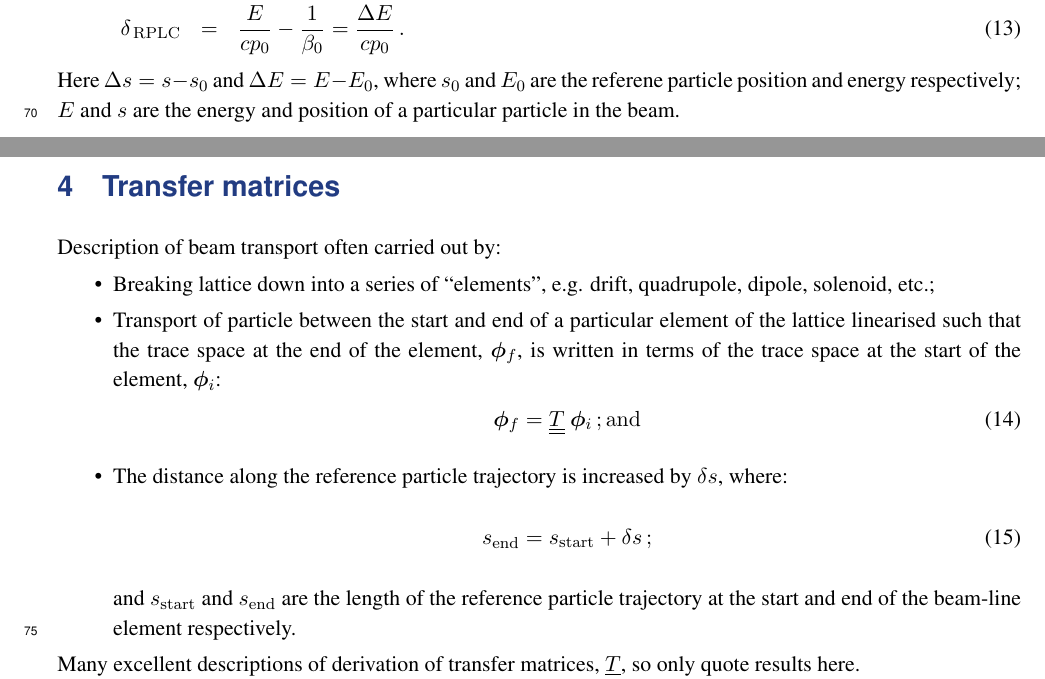
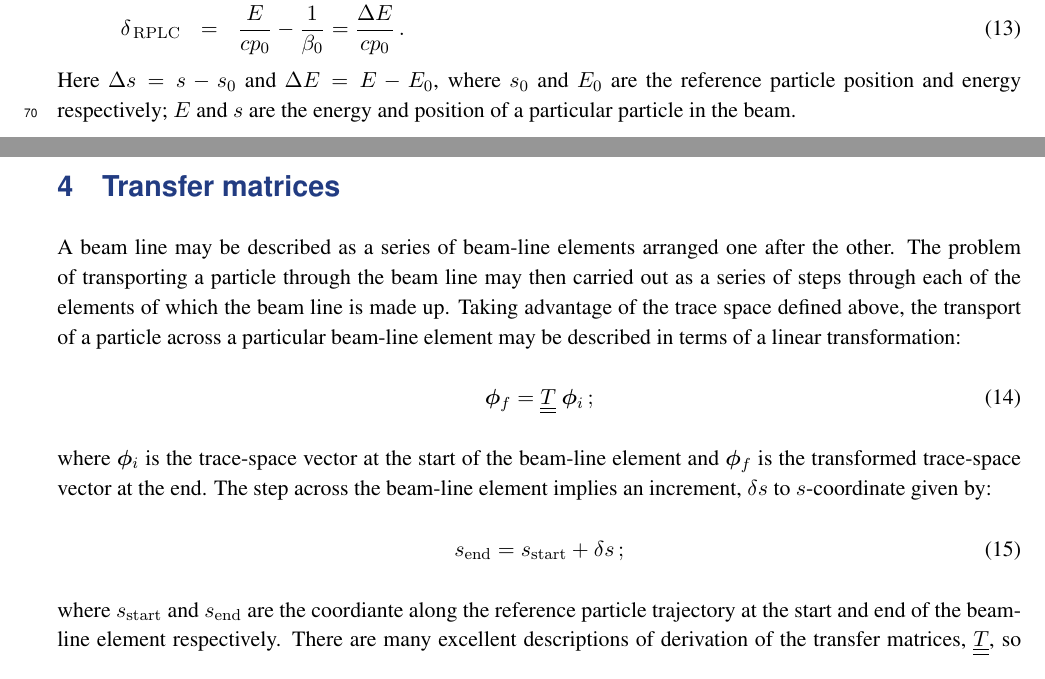
Before and after one commit to ImperialCollegeLondon/LhARAlinearOptics, a LaTeX document (00-Documentation/01-WriteUp/LhARAlinearOptics.tex, which reads 00-Documentation/01-WriteUp/03-PhaseTraceSpace/03-PhaseTraceSpace.tex, 00-Documentation/01-WriteUp/04-TransferMatrices/04-TransferMatrices.tex): two parts of pages 4 and 5 of 11, joined at a grey line, cut so that both start at the same text. The pictures show the PDF file 00-Documentation/01-WriteUp/LhARAlinearOptics.pdf that the author committed with the source.

Commit message:
Minor update to documentation:

```diff
--- a/00-Documentation/01-WriteUp/03-PhaseTraceSpace/03-PhaseTraceSpace.tex
+++ b/00-Documentation/01-WriteUp/03-PhaseTraceSpace/03-PhaseTraceSpace.tex
@@ -87,6 +87,6 @@ where:
   \delta_{\rm\,RPLC}   & = & \frac{E}{c p_0} - \frac{1}{\beta_0} = \frac{\Delta E}{cp_0}          \, .
 \end{eqnarray}
 Here $\Delta s = s - s_0$ and $\Delta E = E - E_0$, where $s_0$ and
-$E_0$ are the referene particle position and energy respectively; $E$
+$E_0$ are the reference particle position and energy respectively; $E$
 and $s$ are the energy and position of a particular particle in the
 beam.
--- a/00-Documentation/01-WriteUp/04-TransferMatrices/04-TransferMatrices.tex
+++ b/00-Documentation/01-WriteUp/04-TransferMatrices/04-TransferMatrices.tex
@@ -2,30 +2,32 @@
 
 \section{Transfer matrices}
 
-Description of beam transport often carried out by:
-\begin{itemize}
-  \item Breaking lattice down into a series of ``elements'',
-    e.g. drift, quadrupole, dipole, solenoid, etc.;
-  \item Transport of particle between the start and end of a
-    particular element of the lattice linearised such that the trace
-    space at the end of the element, $\bm{\phi}_f$, is written in
-    terms of the trace space at the start of the element,
-    $\bm{\phi}_i$:
-    \begin{equation}
-      \bm{\phi}_f = \underline{\underline{T}} ~ \bm{\phi}_i \,
-      {\rm ; and}
-    \end{equation}
-  \item The distance along the reference particle trajectory is
-    increased by $\delta s$, where:
-    \begin{equation}
-      s_{\rm end} = s_{\rm start} + \delta s \, ;
-    \end{equation}
-    and $s_{\rm start}$ and $s_{\rm end}$ are the length of the
-    reference particle trajectory at the start and end of the
-    beam-line element respectively.
-\end{itemize}
-Many excellent descriptions of derivation of transfer matrices,
-$\underline{\underline{T}}$, so only quote results here.
+A beam line may be described as a series of beam-line elements
+arranged one after the other.
+The problem of transporting a particle through the beam line may then
+carried out as a series of steps through each of the elements of which
+the beam line is made up.
+Taking advantage of the trace space defined above, the transport of
+a particle across a particular beam-line element may be described in
+terms of a linear transformation:
+\begin{equation}
+  \bm{\phi}_f = \underline{\underline{T}} ~ \bm{\phi}_i \, ;
+\end{equation}
+where $\bm{\phi}_i$ is the trace-space vector at the start of the
+beam-line element and $\bm{\phi}_f$ is the transformed trace-space
+vector at the end.
+The step across the beam-line element implies an increment, $\delta s$
+to $s$-coordinate given by:
+\begin{equation}
+  s_{\rm end} = s_{\rm start} + \delta s \, ;
+\end{equation}
+where $s_{\rm start}$ and $s_{\rm end}$ are the coordiante along the
+reference particle trajectory at the start and end of the beam-line
+element respectively.
+There are many excellent descriptions of derivation of the transfer
+matrices, $\underline{\underline{T}}$, so only quote results here.
+The notation used below is developed from that used
+in~\cite{Wolslki}.
 
 \subsection{Drift}
 
```
Also changed, not shown: 00-Documentation/01-WriteUp/LhARAlinearOptics.pdf.
